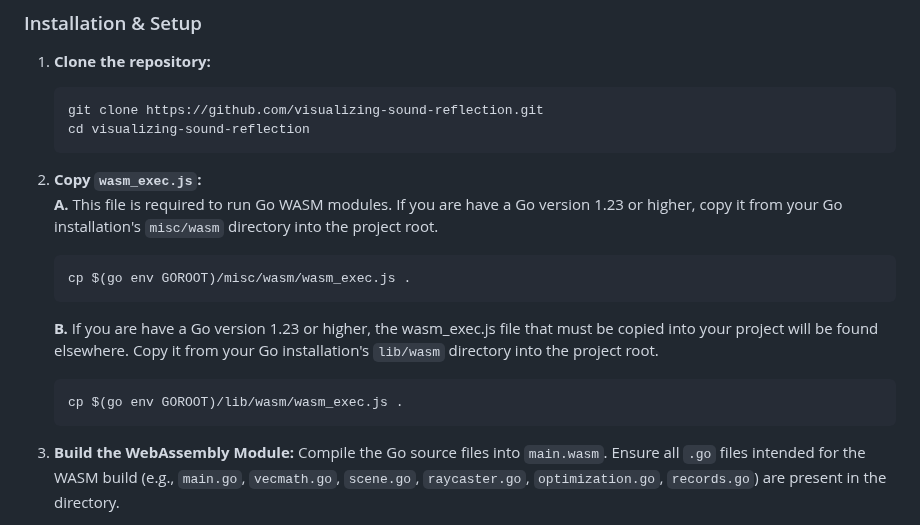
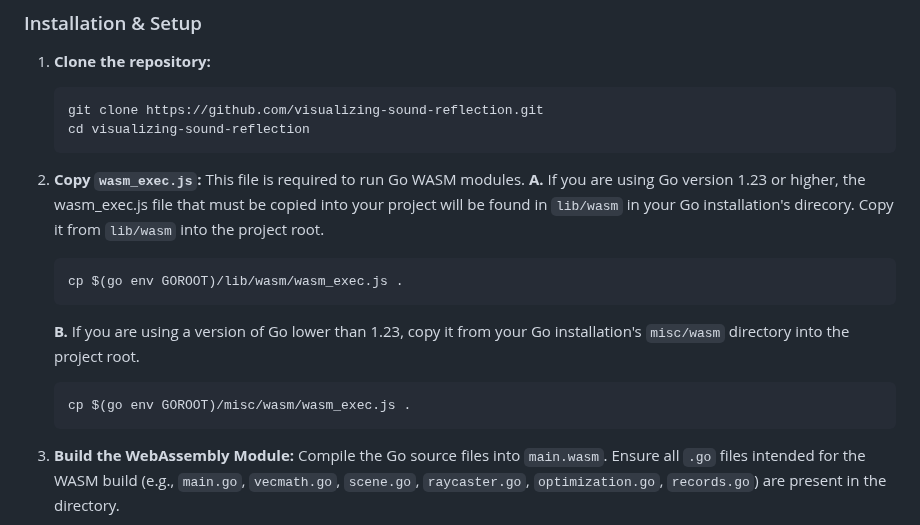
Before and after one commit to plaugic/visualizing-sound-reflection, a Markdown page: README.md, the part around the change. Drawn GitHub-style.

````diff
--- a/README.md
+++ b/README.md
@@ -69,14 +69,15 @@ Follow these instructions to get a copy of the project up and running on your lo
     cd visualizing-sound-reflection
     ```
 
-2.  **Copy `wasm_exec.js`:**\
-    **A.** This file is required to run Go WASM modules. If you are have a Go version 1.23 or higher, copy it from your Go installation's `misc/wasm` directory into the project root.
+2.  **Copy `wasm_exec.js`:**
+    This file is required to run Go WASM modules.
+    **A.** If you are using Go version 1.23 or higher, the wasm_exec.js file that must be copied into your project will be found in `lib/wasm` in your Go installation's direcory. Copy it from `lib/wasm` into the project root.
+    ```bash
+    cp $(go env GOROOT)/lib/wasm/wasm_exec.js .
+    ```
+    **B.** If you are using a version of Go lower than 1.23, copy it from your Go installation's `misc/wasm` directory into the project root.
     ```bash
     cp $(go env GOROOT)/misc/wasm/wasm_exec.js .
-    ```
-    **B.** If you are have a Go version 1.23 or higher, the wasm_exec.js file that must be copied into your project will be found elsewhere. Copy it from your Go installation's `lib/wasm` directory into the project root.
-    ```bash
-    cp $(go env GOROOT)/lib/wasm/wasm_exec.js .
     ```
 
 3.  **Build the WebAssembly Module:**
````
